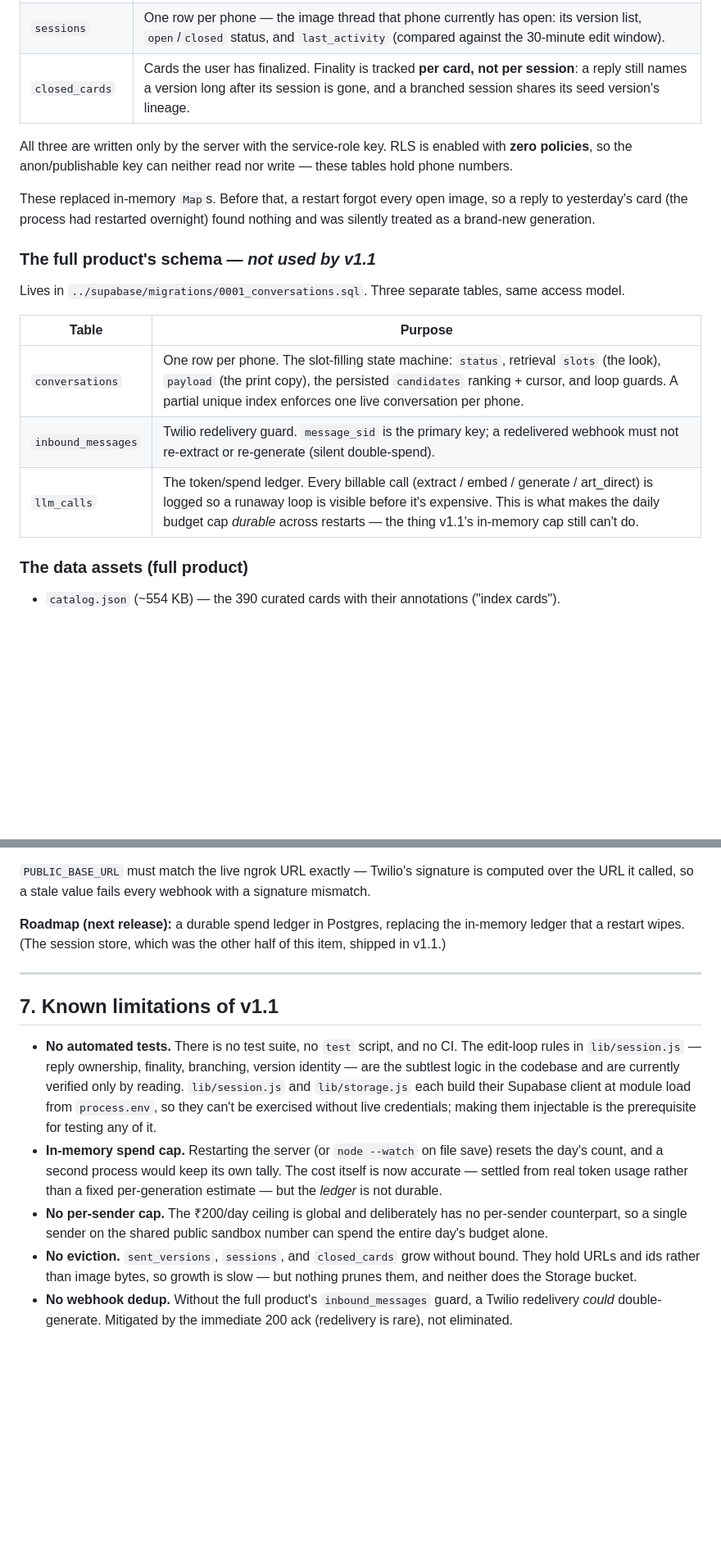
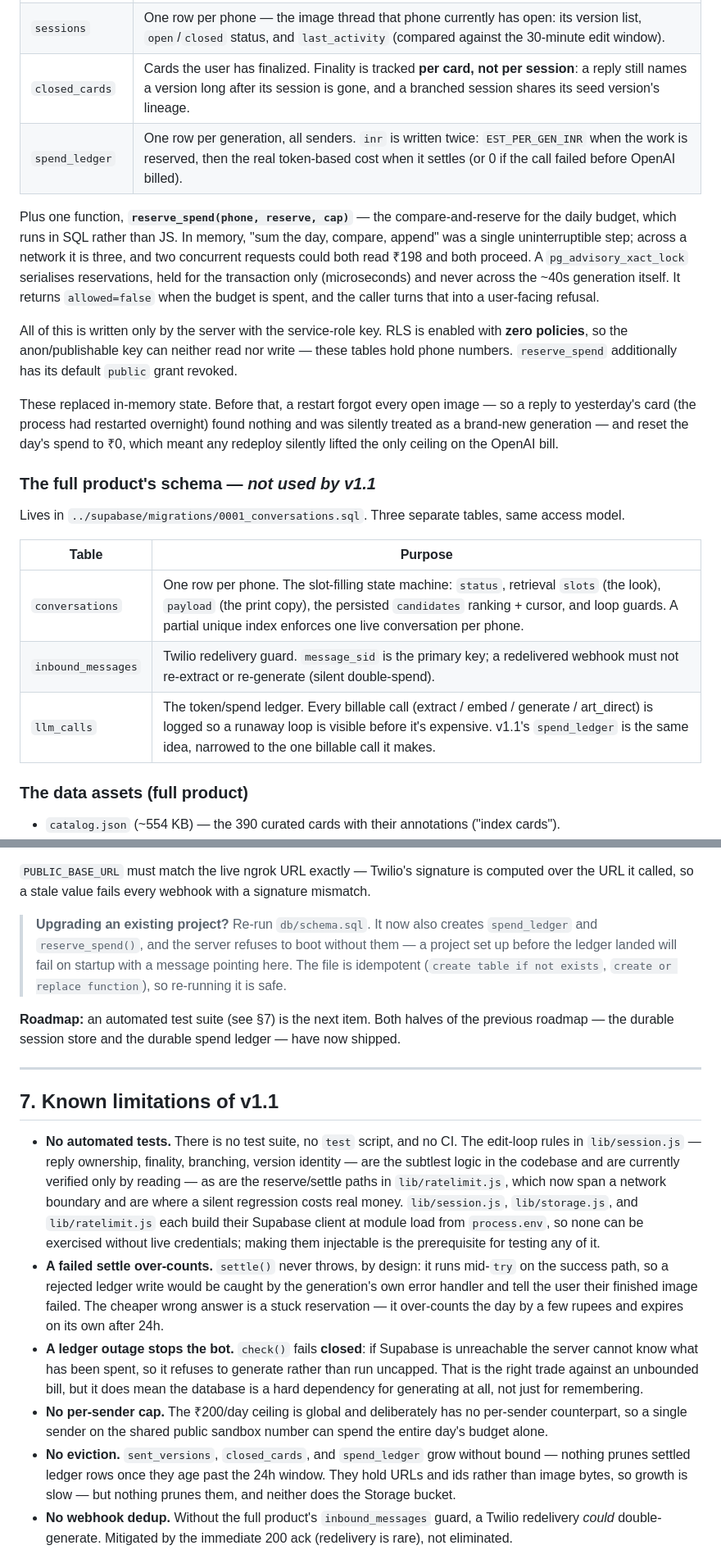
Before and after one commit to khandelwalprakhar123-star/Avra, a Markdown page: report.md, 2 parts joined by grey strips. Shown at 82% size. GitHub-like rendering; blank space fills up the shorter version.

Commit message:
Update the report for the durable spend ledger
The ledger moved to Postgres in f14fa40, which made four sections of the
report wrong: the comparison table still called v1.1's cap in-memory, §5
listed three tables, §6 carried the durable ledger as a future roadmap
item, and §7 led with a limitation that no longer exists.

Documents what replaced them: spend_ledger, the reserve_spend() advisory
lock and why the compare-and-reserve moved into SQL, and the two deliberate
asymmetries — check() fails closed, settle() never throws. Both now appear
in §7 as the limitations they trade into: a ledger outage stops generation
entirely, and a failed settle over-counts the day.

Adds the upgrade note to §6. A project set up before the ledger will not
boot until db/schema.sql is re-run, which is worth saying where someone
following the run instructions will see it.

Co-Authored-By: Claude Opus 4.8 (1M context) <noreply@anthropic.com>

```diff
--- a/report.md
+++ b/report.md
@@ -216,13 +219,23 @@ precisely so it can't look healthy while silently dropping every reply back to f
 | `sent_versions` | Every outbound image, keyed by its Twilio message SID. A swipe-to-reply hands that SID back, and this is where the base version is looked up. The hinge of the edit loop. |
 | `sessions` | One row per phone — the image thread that phone currently has open: its version list, `open`/`closed` status, and `last_activity` (compared against the 30-minute edit window). |
 | `closed_cards` | Cards the user has finalized. Finality is tracked **per card, not per session**: a reply still names a version long after its session is gone, and a branched session shares its seed version's lineage. |
+| `spend_ledger` | One row per generation, all senders. `inr` is written twice: `EST_PER_GEN_INR` when the work is reserved, then the real token-based cost when it settles (or 0 if the call failed before OpenAI billed). |
 
-All three are written only by the server with the service-role key. RLS is enabled with **zero
+Plus one function, **`reserve_spend(phone, reserve, cap)`** — the compare-and-reserve for the daily
+budget, which runs in SQL rather than JS. In memory, "sum the day, compare, append" was a single
+uninterruptible step; across a network it is three, and two concurrent requests could both read ₹198
+and both proceed. A `pg_advisory_xact_lock` serialises reservations, held for the transaction only
+(microseconds) and never across the ~40s generation itself. It returns `allowed=false` when the
+budget is spent, and the caller turns that into a user-facing refusal.
+
+All of this is written only by the server with the service-role key. RLS is enabled with **zero
 policies**, so the anon/publishable key can neither read nor write — these tables hold phone numbers.
+`reserve_spend` additionally has its default `public` grant revoked.
 
-These replaced in-memory `Map`s. Before that, a restart forgot every open image, so a reply to
+These replaced in-memory state. Before that, a restart forgot every open image — so a reply to
 yesterday's card (the process had restarted overnight) found nothing and was silently treated as a
-brand-new generation.
+brand-new generation — and reset the day's spend to ₹0, which meant any redeploy silently lifted the
+only ceiling on the OpenAI bill.
 
 ### The full product's schema — *not used by v1.1*
 
@@ -232,7 +245,7 @@ Lives in `../supabase/migrations/0001_conversations.sql`. Three separate tables,
 |---|---|
 | `conversations` | One row per phone. The slot-filling state machine: `status`, retrieval `slots` (the look), `payload` (the print copy), the persisted `candidates` ranking + cursor, and loop guards. A partial unique index enforces one live conversation per phone. |
 | `inbound_messages` | Twilio redelivery guard. `message_sid` is the primary key; a redelivered webhook must not re-extract or re-generate (silent double-spend). |
-| `llm_calls` | The token/spend ledger. Every billable call (extract / embed / generate / art_direct) is logged so a runaway loop is visible before it's expensive. This is what makes the daily budget cap *durable* across restarts — the thing v1.1's in-memory cap still can't do. |
+| `llm_calls` | The token/spend ledger. Every billable call (extract / embed / generate / art_direct) is logged so a runaway loop is visible before it's expensive. v1.1's `spend_ledger` is the same idea, narrowed to the one billable call it makes. |
 
 ### The data assets (full product)
 - `catalog.json` (~554 KB) — the 390 curated cards with their annotations ("index cards").
@@ -260,24 +273,37 @@ Then point the Twilio WhatsApp sandbox's "when a message comes in" webhook at
 `PUBLIC_BASE_URL` must match the live ngrok URL exactly — Twilio's signature is computed over the URL
 it called, so a stale value fails every webhook with a signature mismatch.
 
-**Roadmap (next release):** a durable spend ledger in Postgres, replacing the in-memory ledger that a
-restart wipes. (The session store, which was the other half of this item, shipped in v1.1.)
+> **Upgrading an existing project?** Re-run `db/schema.sql`. It now also creates `spend_ledger` and
+> `reserve_spend()`, and the server refuses to boot without them — a project set up before the ledger
+> landed will fail on startup with a message pointing here. The file is idempotent (`create table if
+> not exists`, `create or replace function`), so re-running it is safe.
+
+**Roadmap:** an automated test suite (see §7) is the next item. Both halves of the previous
+roadmap — the durable session store and the durable spend ledger — have now shipped.
 
 ---
 
 ## 7. Known limitations of v1.1
 - **No automated tests.** There is no test suite, no `test` script, and no CI. The edit-loop rules in
   `lib/session.js` — reply ownership, finality, branching, version identity — are the subtlest logic
-  in the codebase and are currently verified only by reading. `lib/session.js` and `lib/storage.js`
-  each build their Supabase client at module load from `process.env`, so they can't be exercised
-  without live credentials; making them injectable is the prerequisite for testing any of it.
-- **In-memory spend cap.** Restarting the server (or `node --watch` on file save) resets the day's
-  count, and a second process would keep its own tally. The cost itself is now accurate — settled
-  from real token usage rather than a fixed per-generation estimate — but the *ledger* is not durable.
+  in the codebase and are currently verified only by reading — as are the reserve/settle paths in
+  `lib/ratelimit.js`, which now span a network boundary and are where a silent regression costs real
+  money. `lib/session.js`, `lib/storage.js`, and `lib/ratelimit.js` each build their Supabase client
+  at module load from `process.env`, so none can be exercised without live credentials; making them
+  injectable is the prerequisite for testing any of it.
+- **A failed settle over-counts.** `settle()` never throws, by design: it runs mid-`try` on the
+  success path, so a rejected ledger write would be caught by the generation's own error handler and
+  tell the user their finished image failed. The cheaper wrong answer is a stuck reservation — it
+  over-counts the day by a few rupees and expires on its own after 24h.
+- **A ledger outage stops the bot.** `check()` fails **closed**: if Supabase is unreachable the
+  server cannot know what has been spent, so it refuses to generate rather than run uncapped. That
+  is the right trade against an unbounded bill, but it does mean the database is a hard dependency
+  for generating at all, not just for remembering.
 - **No per-sender cap.** The ₹200/day ceiling is global and deliberately has no per-sender
   counterpart, so a single sender on the shared public sandbox number can spend the entire day's
   budget alone.
-- **No eviction.** `sent_versions`, `sessions`, and `closed_cards` grow without bound. They hold URLs
+- **No eviction.** `sent_versions`, `closed_cards`, and `spend_ledger` grow without bound — nothing
+  prunes settled ledger rows once they age past the 24h window. They hold URLs
   and ids rather than image bytes, so growth is slow — but nothing prunes them, and neither does the
   Storage bucket.
 - **No webhook dedup.** Without the full product's `inbound_messages` guard, a Twilio redelivery
```
Also changed, not shown: other parts of report.md (+13 -10 lines).
